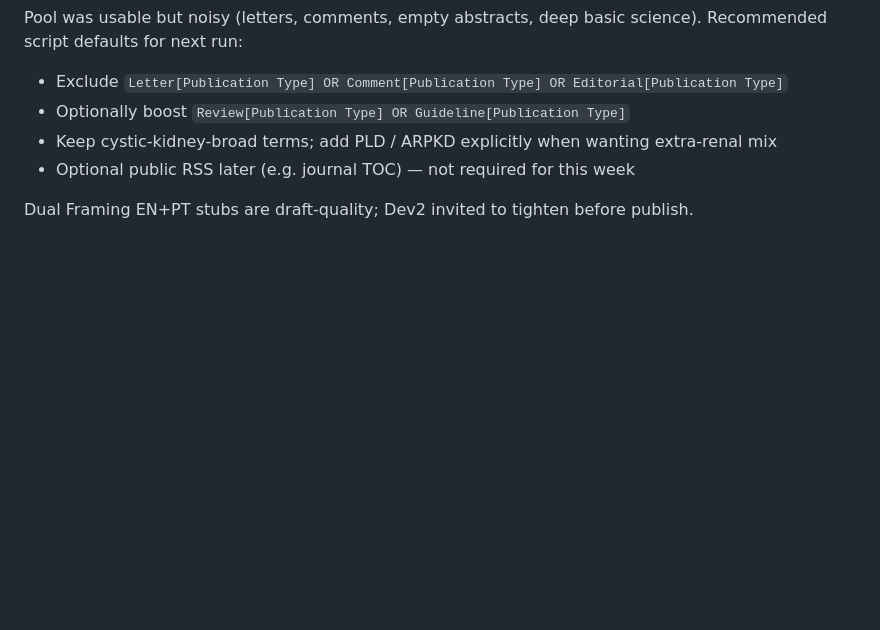
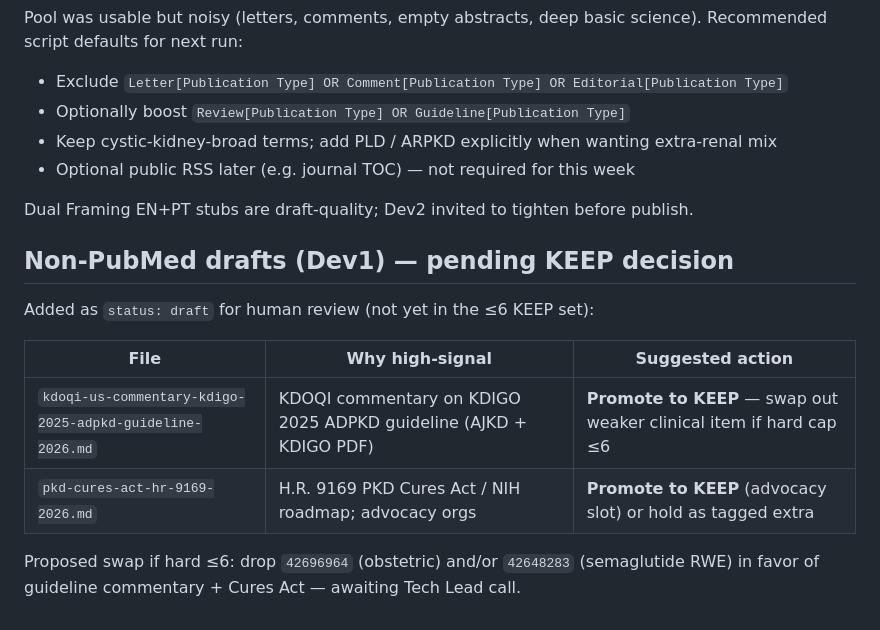
Before and after one commit to my-creations/pkd-digest, a Markdown page: curation/reviews/2026-W37-keep-drop.md, the part around the change. GitHub-like rendering; blank space fills up the shorter version.

Commit message:
feat(curation): add W37 non-PubMed draft candidates
KDOQI/KDIGO 2025 ADPKD commentary and PKD Cures Act (H.R. 9169) as
status: draft for human review; note proposed KEEP swaps in review doc.

```diff
--- a/curation/reviews/2026-W37-keep-drop.md
+++ b/curation/reviews/2026-W37-keep-drop.md
@@ -46,3 +46,14 @@ Pool was usable but noisy (letters, comments, empty abstracts, deep basic scienc
 - Optional public RSS later (e.g. journal TOC) — not required for this week
 
 Dual Framing EN+PT stubs are draft-quality; Dev2 invited to tighten before publish.
+
+## Non-PubMed drafts (Dev1) — pending KEEP decision
+
+Added as `status: draft` for human review (not yet in the ≤6 KEEP set):
+
+| File                                                     | Why high-signal                                                   | Suggested action                                                   |
+| -------------------------------------------------------- | ----------------------------------------------------------------- | ------------------------------------------------------------------ |
+| `kdoqi-us-commentary-kdigo-2025-adpkd-guideline-2026.md` | KDOQI commentary on KDIGO 2025 ADPKD guideline (AJKD + KDIGO PDF) | **Promote to KEEP** — swap out weaker clinical item if hard cap ≤6 |
+| `pkd-cures-act-hr-9169-2026.md`                          | H.R. 9169 PKD Cures Act / NIH roadmap; advocacy orgs              | **Promote to KEEP** (advocacy slot) or hold as tagged extra        |
+
+Proposed swap if hard ≤6: drop `42696964` (obstetric) and/or `42648283` (semaglutide RWE) in favor of guideline commentary + Cures Act — awaiting Tech Lead call.
```
Also changed, not shown: 2 other files.
